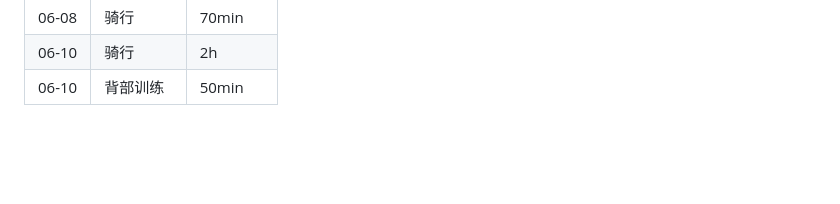
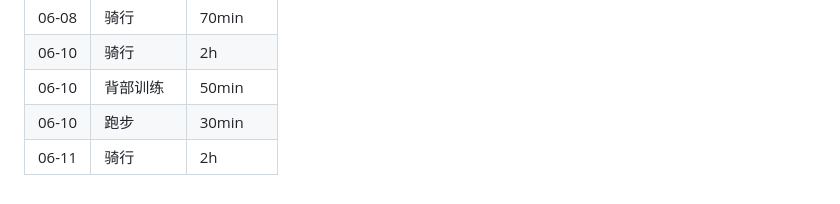
Before and after one commit to chenminhua/vita, a Markdown page: 2026.md, the part around the change. Rendered like a GitHub page; blank space fills up the shorter version.

Commit message:
log workout: run 30min and cycling 2h

```diff
--- a/2026.md
+++ b/2026.md
@@ -117,3 +117,5 @@
 | 06-08 | 骑行 | 70min |
 | 06-10 | 骑行 | 2h |
 | 06-10 | 背部训练 | 50min |
+| 06-10 | 跑步 | 30min |
+| 06-11 | 骑行 | 2h |
```
